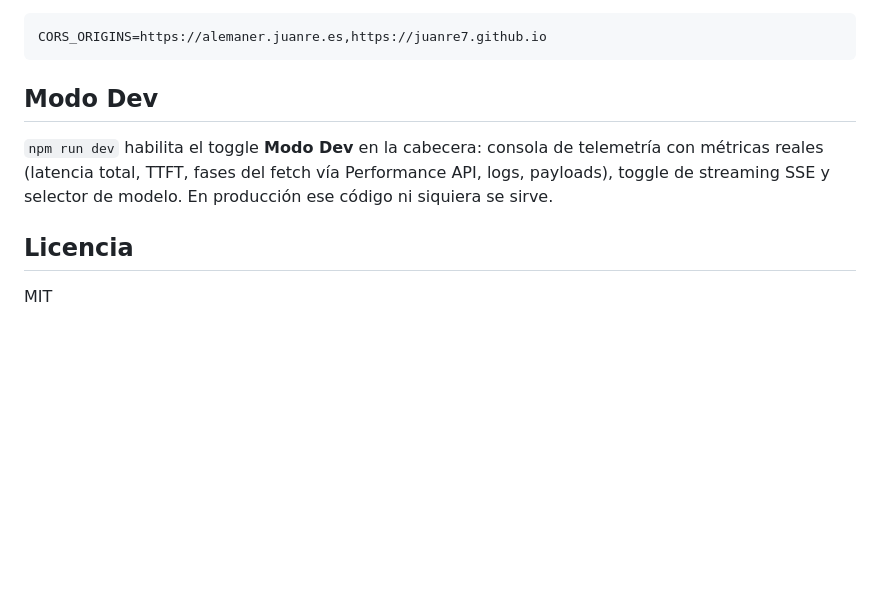
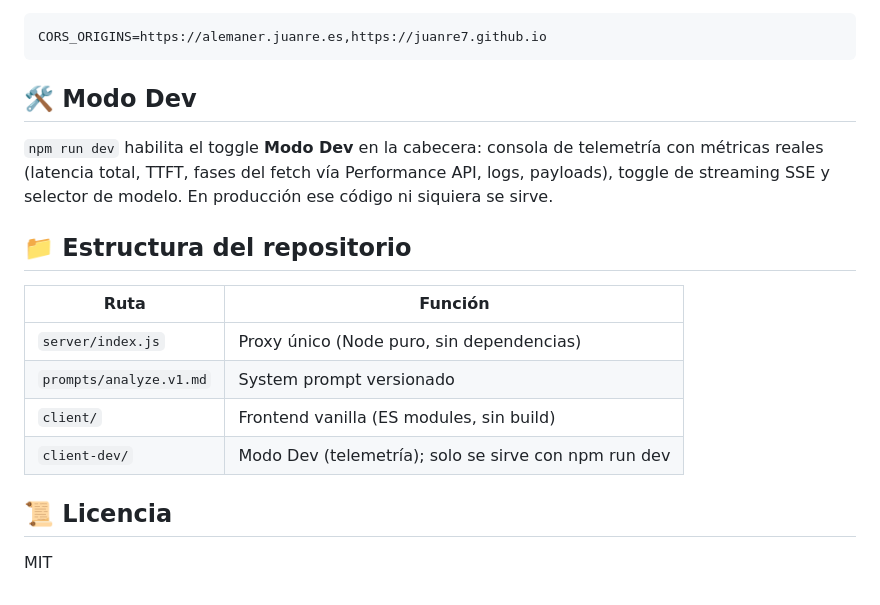
Before and after one commit to juanre7/Alemaner, a Markdown page: README.md, the part around one of its changes. Rendered like a GitHub page; blank space fills up the shorter version.

````diff
--- a/README.md
+++ b/README.md
@@ -72,10 +71,19 @@ navegador pueda llamar a `/api/analyze`:
 CORS_ORIGINS=https://alemaner.juanre.es,https://juanre7.github.io
 ```
 
-## Modo Dev
+## 🛠️ Modo Dev
 
 `npm run dev` habilita el toggle **Modo Dev** en la cabecera: consola de telemetría con métricas reales (latencia total, TTFT, fases del fetch vía Performance API, logs, payloads), toggle de streaming SSE y selector de modelo. En producción ese código ni siquiera se sirve.
 
-## Licencia
+## 📁 Estructura del repositorio
+
+| Ruta | Función |
+|---|---|
+| `server/index.js` | Proxy único (Node puro, sin dependencias) |
+| `prompts/analyze.v1.md` | System prompt versionado |
+| `client/` | Frontend vanilla (ES modules, sin build) |
+| `client-dev/` | Modo Dev (telemetría); solo se sirve con npm run dev |
+
+## 📜 Licencia
 
 MIT
````
Also changed, not shown: other parts of README.md (+13 -14 lines).
